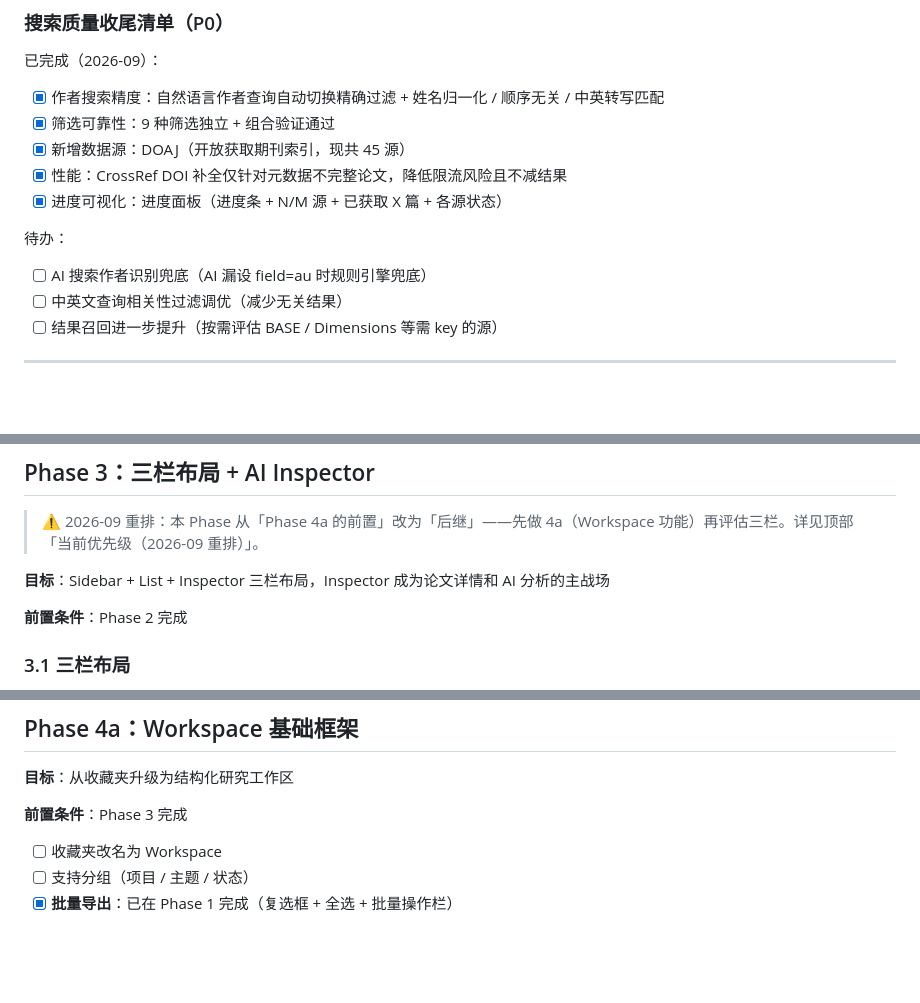
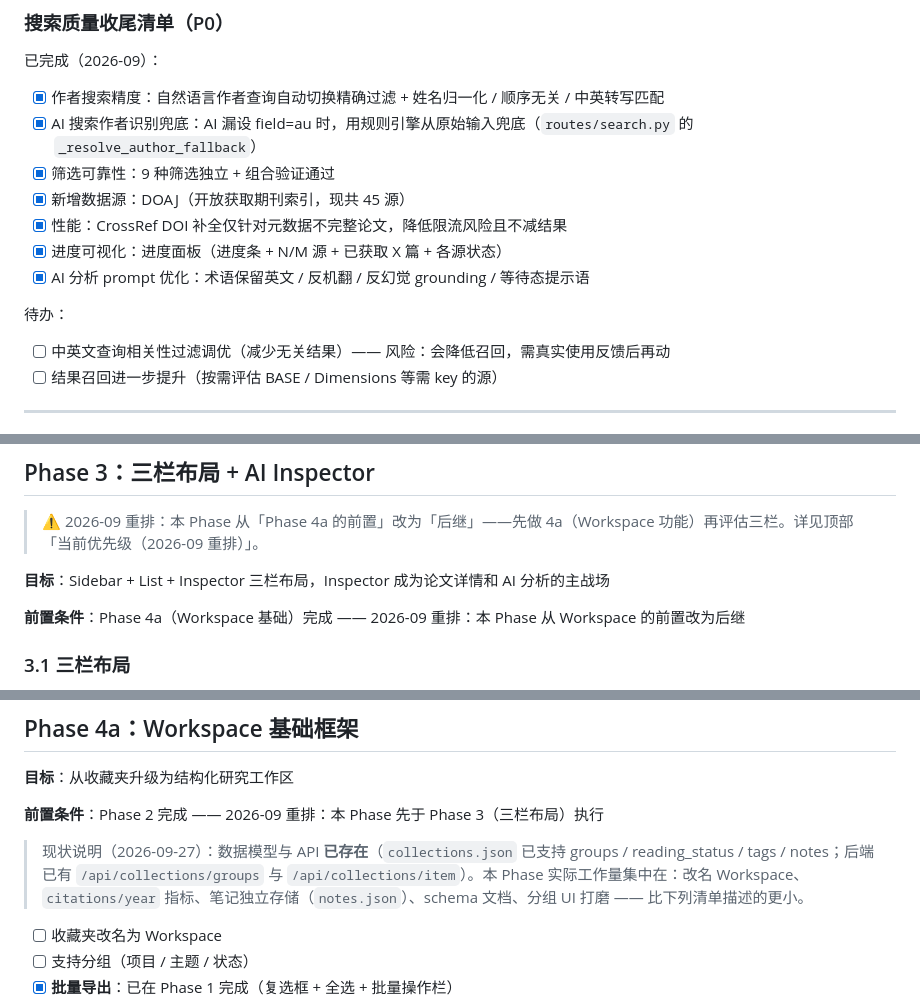
Before and after one commit to vanthree31/PaperLens, a Markdown page: ROADMAP.md, 3 parts joined by grey strips. Drawn GitHub-style; blank space fills up the shorter version.

Commit message:
docs: fix ROADMAP phase preconditions and P0 status
- Reorder Phase 3 / Phase 4a preconditions to match the 2026-09 priority revision (Workspace before three-column layout)
- Move completed P0 items (AI-search author fallback, AI prompt tuning) to the done list
- Annotate that the milestone table order is not the execution order

```diff
--- a/ROADMAP.md
+++ b/ROADMAP.md
@@ -55,14 +55,15 @@
 
 已完成（2026-09）：
 - [x] 作者搜索精度：自然语言作者查询自动切换精确过滤 + 姓名归一化 / 顺序无关 / 中英转写匹配
+- [x] AI 搜索作者识别兜底：AI 漏设 field=au 时，用规则引擎从原始输入兜底（`routes/search.py` 的 `_resolve_author_fallback`）
 - [x] 筛选可靠性：9 种筛选独立 + 组合验证通过
 - [x] 新增数据源：DOAJ（开放获取期刊索引，现共 45 源）
 - [x] 性能：CrossRef DOI 补全仅针对元数据不完整论文，降低限流风险且不减结果
 - [x] 进度可视化：进度面板（进度条 + N/M 源 + 已获取 X 篇 + 各源状态）
+- [x] AI 分析 prompt 优化：术语保留英文 / 反机翻 / 反幻觉 grounding / 等待态提示语
 
 待办：
-- [ ] AI 搜索作者识别兜底（AI 漏设 field=au 时规则引擎兜底）
-- [ ] 中英文查询相关性过滤调优（减少无关结果）
+- [ ] 中英文查询相关性过滤调优（减少无关结果）—— 风险：会降低召回，需真实使用反馈后再动
 - [ ] 结果召回进一步提升（按需评估 BASE / Dimensions 等需 key 的源）
 
 ---
@@ -159,7 +160,7 @@
 
 **目标**：Sidebar + List + Inspector 三栏布局，Inspector 成为论文详情和 AI 分析的主战场
 
-**前置条件**：Phase 2 完成
+**前置条件**：Phase 4a（Workspace 基础）完成 —— 2026-09 重排：本 Phase 从 Workspace 的前置改为后继
 
 ### 3.1 三栏布局
 
@@ -206,7 +207,9 @@
 
 **目标**：从收藏夹升级为结构化研究工作区
 
-**前置条件**：Phase 3 完成
+**前置条件**：Phase 2 完成 —— 2026-09 重排：本 Phase 先于 Phase 3（三栏布局）执行
+
+> 现状说明（2026-09-27）：数据模型与 API **已存在**（`collections.json` 已支持 groups / reading_status / tags / notes；后端已有 `/api/collections/groups` 与 `/api/collections/item`）。本 Phase 实际工作量集中在：改名 Workspace、`citations/year` 指标、笔记独立存储（`notes.json`）、schema 文档、分组 UI 打磨 —— 比下列清单描述的更小。
 
 - [ ] 收藏夹改名为 Workspace
 - [ ] 支持分组（项目 / 主题 / 状态）
```
Also changed, not shown: other parts of ROADMAP.md (+2 -0 lines).
